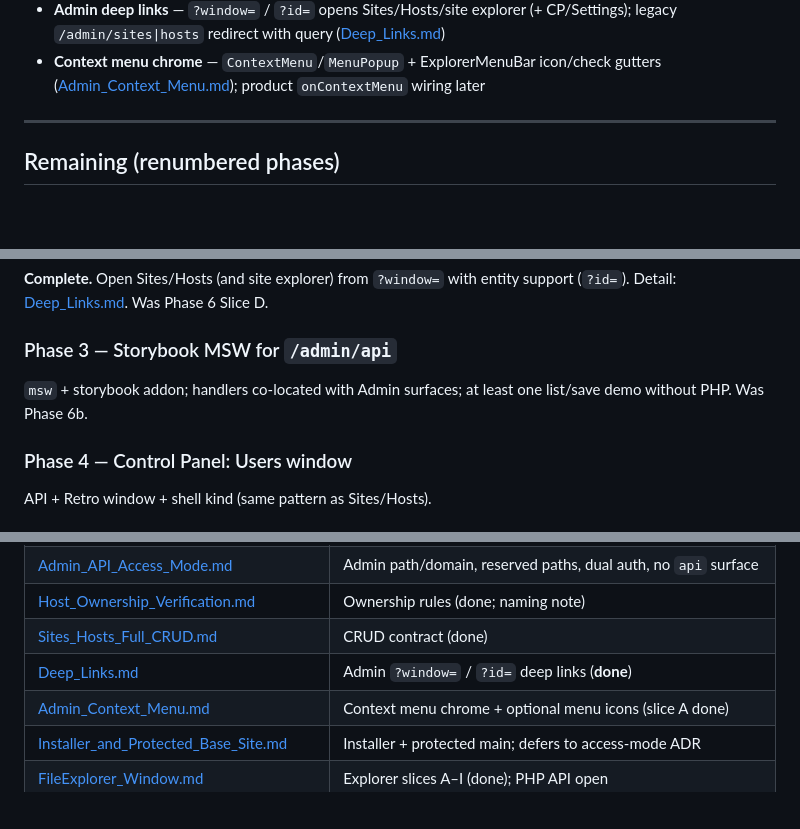
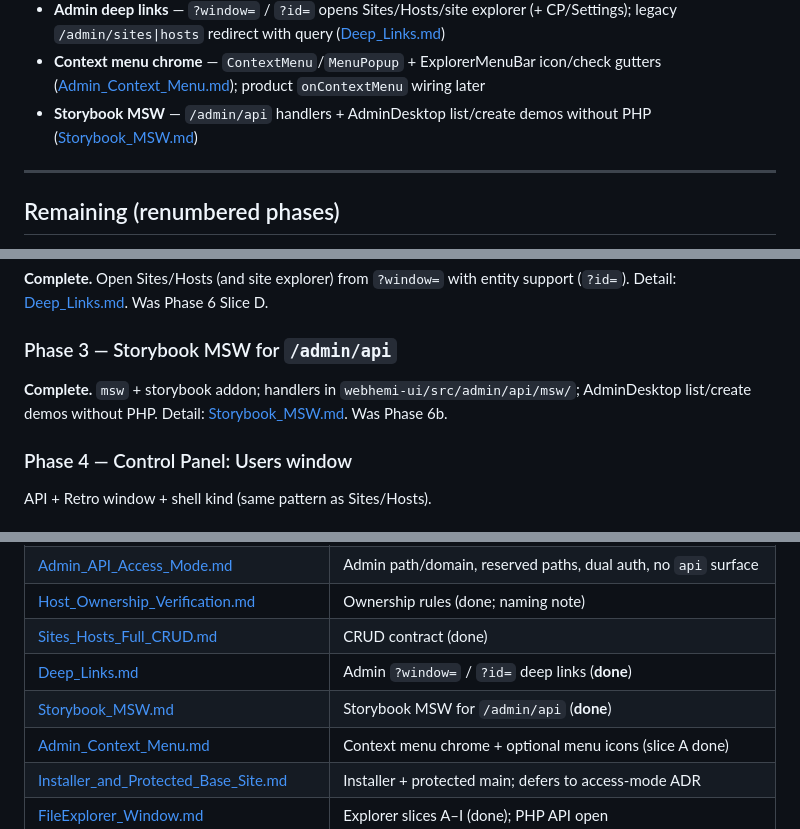
Before and after one commit to Gixx/WebHemi, a Markdown page: docs/plan/CURRENT.md, 3 parts joined by grey strips. Drawn GitHub-style; blank space fills up the shorter version.

Commit message:
docs: Mark Storybook MSW phase done.

```diff
--- a/docs/plan/CURRENT.md
+++ b/docs/plan/CURRENT.md
@@ -31,6 +31,7 @@ Simple checklist of what already shipped (Admin98 + Sites/Hosts path).
 - **Legacy Tailwind admin removed** — `AdminLayout` / `SitesPage` / `HostsPage` / list views + orphan Twig; redirects kept ([Remove_Legacy_Admin_UI.md](./Remove_Legacy_Admin_UI.md))
 - **Admin deep links** — `?window=` / `?id=` opens Sites/Hosts/site explorer (+ CP/Settings); legacy `/admin/sites|hosts` redirect with query ([Deep_Links.md](./Deep_Links.md))
 - **Context menu chrome** — `ContextMenu`/`MenuPopup` + ExplorerMenuBar icon/check gutters ([Admin_Context_Menu.md](./Admin_Context_Menu.md)); product `onContextMenu` wiring later
+- **Storybook MSW** — `/admin/api` handlers + AdminDesktop list/create demos without PHP ([Storybook_MSW.md](./Storybook_MSW.md))
 
 ---
 
@@ -49,7 +50,7 @@ Install-global `var/config/webhemi.yaml` (`access.admin`: path \| domain); HostC
 
 ### Phase 3 — Storybook MSW for `/admin/api`
 
-`msw` + storybook addon; handlers co-located with Admin surfaces; at least one list/save demo without PHP. Was Phase 6b.
+**Complete.** `msw` + storybook addon; handlers in `webhemi-ui/src/admin/api/msw/`; AdminDesktop list/create demos without PHP. Detail: [Storybook_MSW.md](./Storybook_MSW.md). Was Phase 6b.
 
 ### Phase 4 — Control Panel: Users window
 
@@ -114,6 +115,7 @@ Next.js + Payload outline; consume `@webhemi/ui`. Not blocking PHP admin work.
 | [Host_Ownership_Verification.md](./Host_Ownership_Verification.md) | Ownership rules (done; naming note) |
 | [Sites_Hosts_Full_CRUD.md](./Sites_Hosts_Full_CRUD.md) | CRUD contract (done) |
 | [Deep_Links.md](./Deep_Links.md) | Admin `?window=` / `?id=` deep links (**done**) |
+| [Storybook_MSW.md](./Storybook_MSW.md) | Storybook MSW for `/admin/api` (**done**) |
 | [Admin_Context_Menu.md](./Admin_Context_Menu.md) | Context menu chrome + optional menu icons (slice A done) |
 | [Installer_and_Protected_Base_Site.md](./Installer_and_Protected_Base_Site.md) | Installer + protected main; defers to access-mode ADR |
 | [FileExplorer_Window.md](./FileExplorer_Window.md) | Explorer slices A–I (done); PHP API open |
```
Also changed, not shown: docs/plan/Admin98_Product_Integration.md (+2 -2 lines), docs/plan/Storybook_MSW.md (added, +36 -0 lines).
